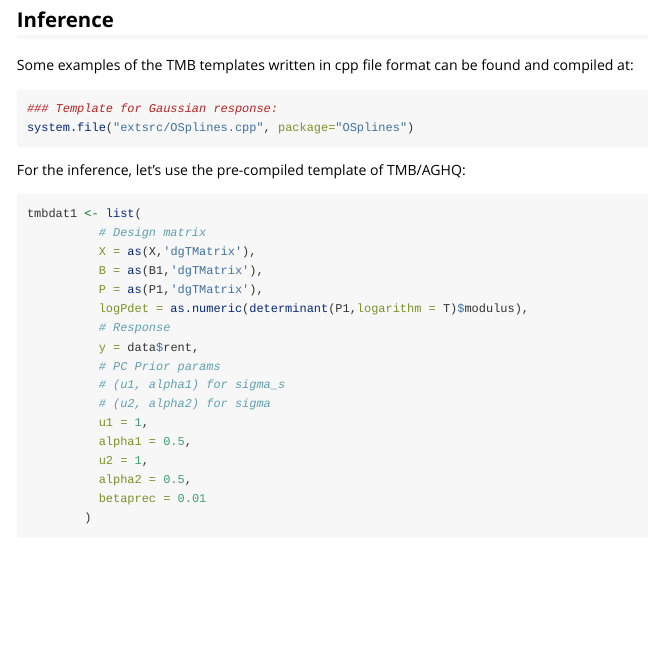
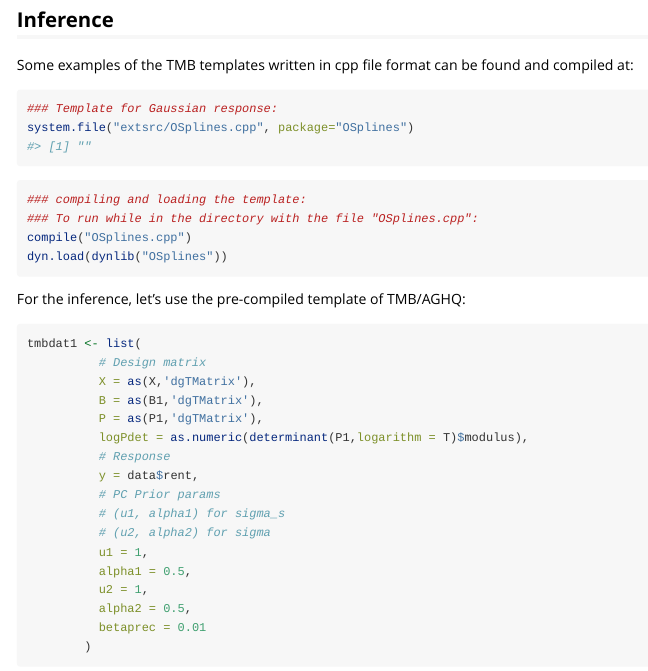
Before and after one commit to eborgnine/BayesGP, an R Markdown document (vignettes/OSplines-Example.Rmd): the page in a window 1100 px wide, from 3660 px down. Rendered offline with R 4.5, knitr and Pandoc, with nearby package versions; some code elsewhere in the file could not run offline; long lines of code are wrapped.

Commit message:
modfiy the vig

````diff
--- a/vignettes/OSplines-Example.Rmd
+++ b/vignettes/OSplines-Example.Rmd
@@ -127,11 +127,17 @@ dim(X)
 
 Some examples of the TMB templates written in cpp file format can be found and compiled at:
 
-```{r eval=FALSE}
+```{r}
 ### Template for Gaussian response:
 system.file("extsrc/OSplines.cpp", package="OSplines")
 ```
 
+```{r eval=FALSE}
+### compiling and loading the template:
+### To run while in the directory with the file "OSplines.cpp":
+compile("OSplines.cpp")
+dyn.load(dynlib("OSplines"))
+```
 
 For the inference, let's use the pre-compiled template of TMB/AGHQ:
 
````
Also changed, not shown: 1 other file.
